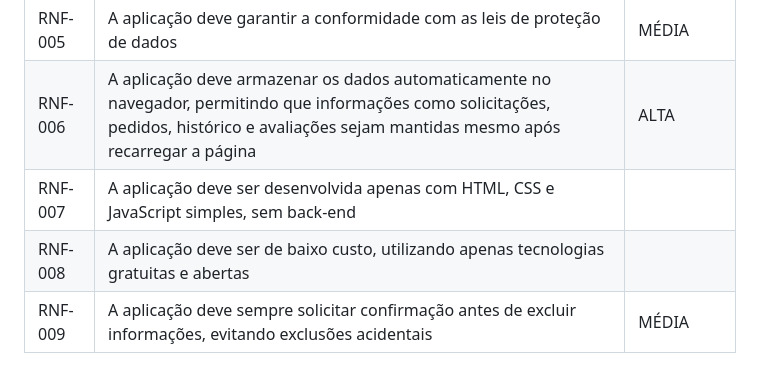
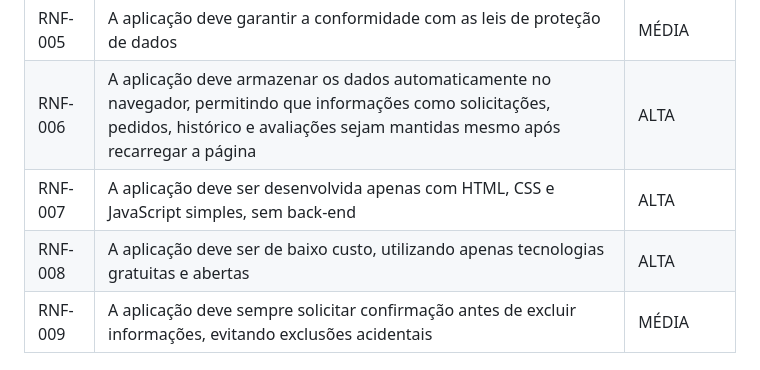
Before and after one commit to ICEI-PUC-Minas-PMV-SI/pmv-si-2025-2-pe1-t3-rota-mais, a Markdown page: docs/especification.md, the part around the change. Drawn GitHub-style.

```diff
--- a/docs/especification.md
+++ b/docs/especification.md
@@ -75,8 +75,8 @@ As tabelas que se seguem apresentam os requisitos funcionais e não funcionais q
 |RNF-004| A aplicação deve funcionar nos principais navegadores (Chrome, Firefox, Edge) | MÉDIA |
 |RNF-005| A aplicação deve garantir a conformidade com as leis de proteção de dados | MÉDIA |
 |RNF-006| A aplicação deve armazenar os dados automaticamente no navegador, permitindo que informações como solicitações, pedidos, histórico e avaliações sejam mantidas mesmo após recarregar a página | ALTA |
-|RNF-007| A aplicação deve ser desenvolvida apenas com HTML, CSS e JavaScript simples, sem back-end
-|RNF-008| A aplicação deve ser de baixo custo, utilizando apenas tecnologias gratuitas e abertas
+|RNF-007| A aplicação deve ser desenvolvida apenas com HTML, CSS e JavaScript simples, sem back-end  | ALTA |
+|RNF-008| A aplicação deve ser de baixo custo, utilizando apenas tecnologias gratuitas e abertas  | ALTA |
 |RNF-009| A aplicação deve sempre solicitar confirmação antes de excluir informações, evitando exclusões acidentais | MÉDIA |
 
 
```
